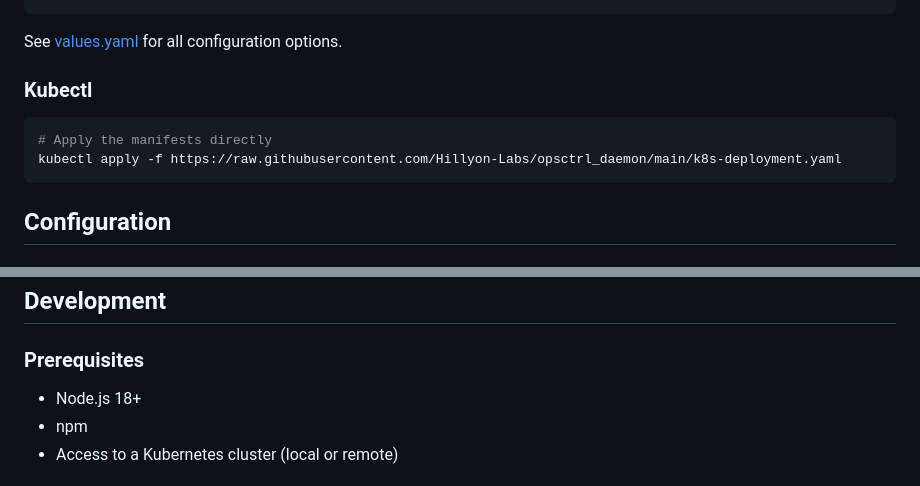
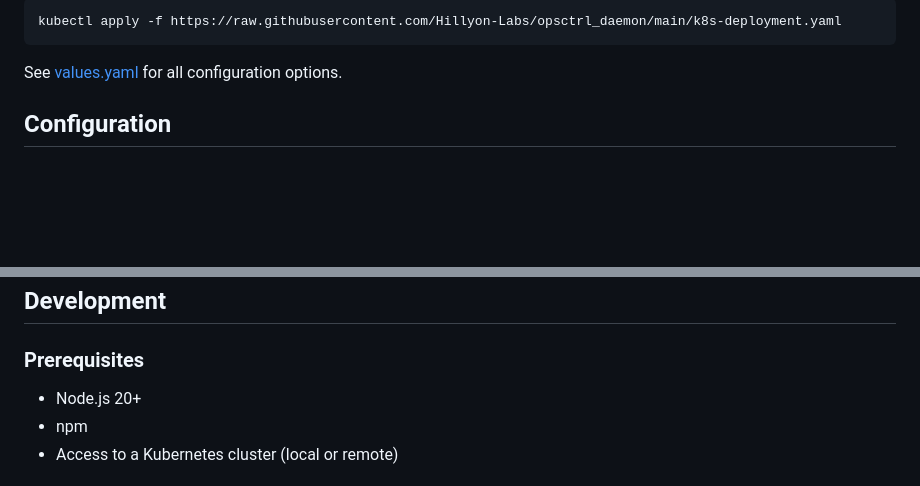
Before and after one commit to Hillyon-Labs/opsctrl_daemon, a Markdown page: README.md, 2 parts joined by grey strips. GitHub-like rendering; blank space fills up the shorter version.

Commit message:
improved readme

````diff
--- a/README.md
+++ b/README.md
@@ -54,13 +148,8 @@ helm install opsctrl-daemon opsctrl/opsctrl-daemon \
+```bash
+kubectl apply -f https://raw.githubusercontent.com/Hillyon-Labs/opsctrl_daemon/main/k8s-deployment.yaml
 ```
 
 See [values.yaml](helm/opsctrl-daemon/values.yaml) for all configuration options.
-
-### Kubectl
-
-```bash
-# Apply the manifests directly
-kubectl apply -f https://raw.githubusercontent.com/Hillyon-Labs/opsctrl_daemon/main/k8s-deployment.yaml
-```
 
 ## Configuration
 
@@ -146,7 +235,7 @@ kubectl patch deployment orders-api -n production \
 
 ### Prerequisites
 
-- Node.js 18+
+- Node.js 20+
 - npm
 - Access to a Kubernetes cluster (local or remote)
 
````
Also changed, not shown: other parts of README.md (+103 -9 lines).
